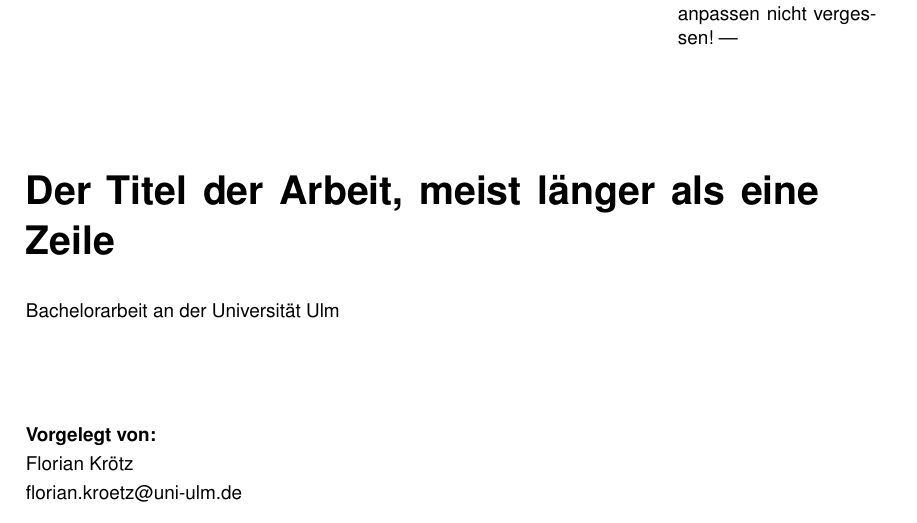
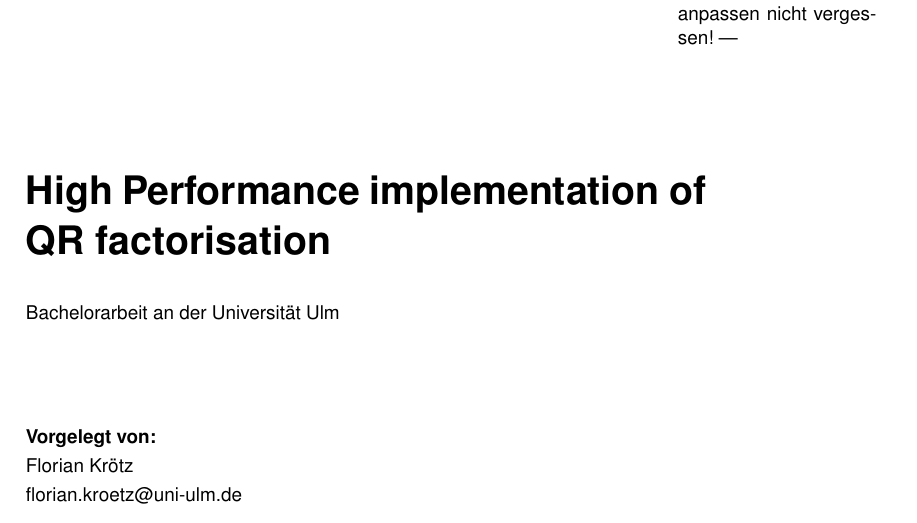
Before and after one commit to Flousen/BachelorarbeitImplementaion, a LaTeX book (doc/BaFlorianKroetz.tex): part of page 1 of 12, cut so that both start at the same text. Compiled offline with pdfLaTeX.

```diff
--- a/doc/BaFlorianKroetz.tex
+++ b/doc/BaFlorianKroetz.tex
@@ -54,7 +54,7 @@
 % TODO hier anpassen
 \newcommand{\fullname}{Florian Krötz}
 \newcommand{\email}{florian.kroetz@uni-ulm.de}
-\newcommand{\titel}{Der Titel der Arbeit, meist länger als eine Zeile}
+\newcommand{\titel}{High Performance implementation of QR factorisation}
 \newcommand{\jahr}{2017}
 \newcommand{\matnr}{884948}
 \newcommand{\gutachterA}{Prof.~Dr.~Streng Geheim}
@@ -117,7 +117,7 @@
 
 \mdseries \institut}\\[2cm]
 
-\parbox{140mm}{\bfseries \LARGE \titel}\\[2.5em]
+\parbox{120mm}{\bfseries \LARGE \titel}\\[2.5em]
 {\footnotesize Bachelorarbeit an der Universität Ulm}\\[3em]
 
 {\footnotesize \bfseries Vorgelegt von:}\\
```
Also changed, not shown: doc/BaFlorianKroetz.pdf, readme.md (added).
